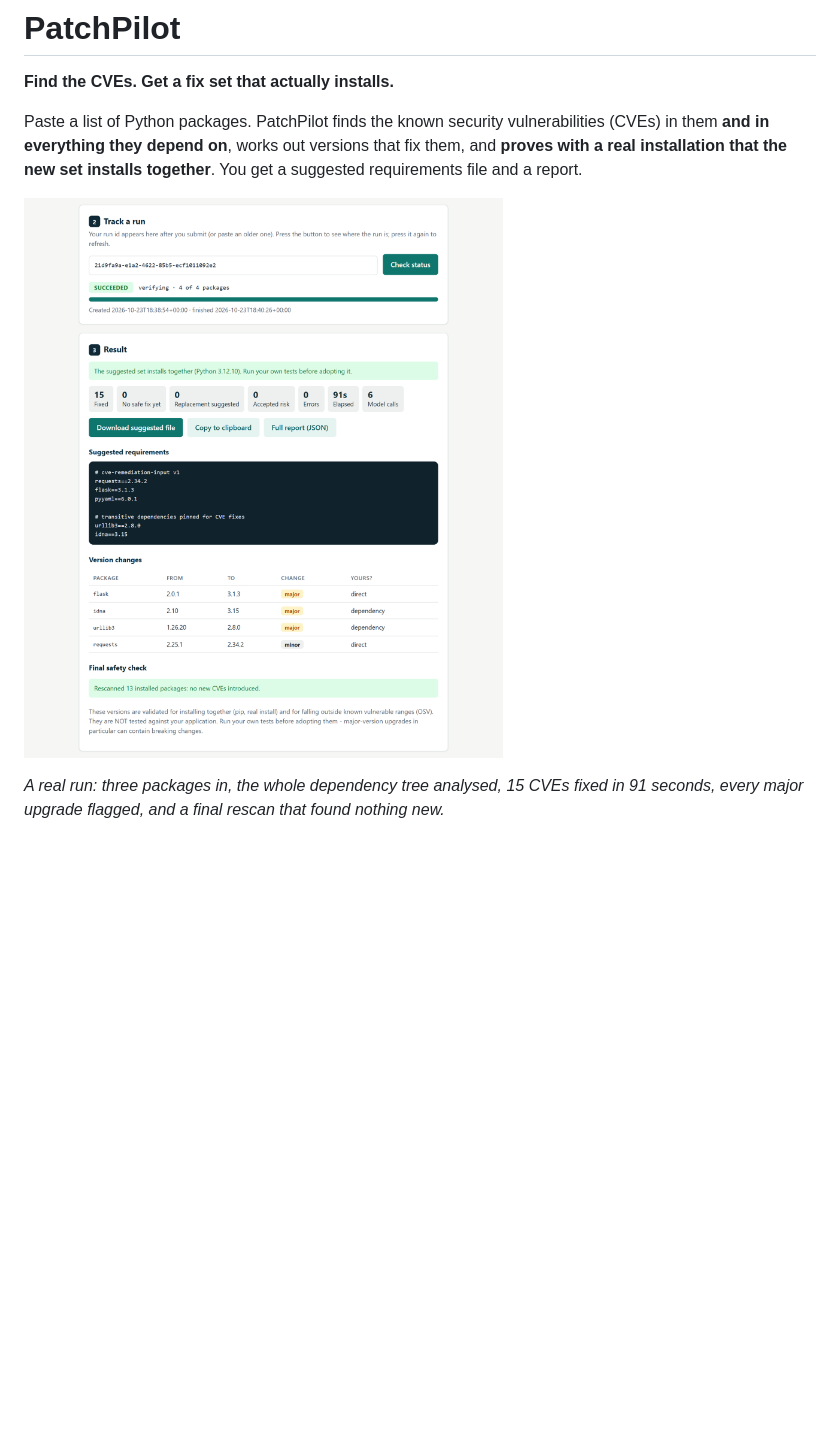
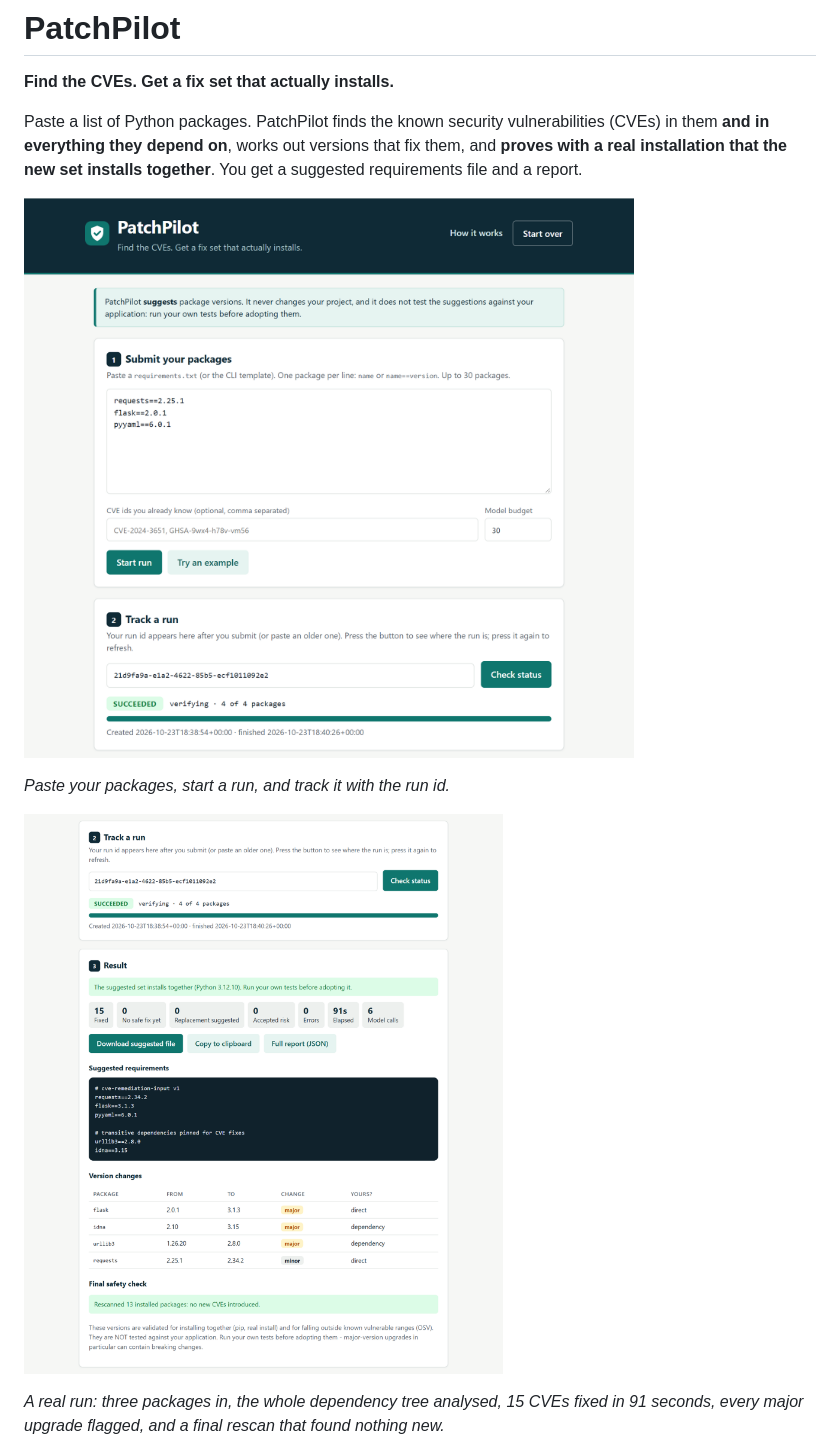
Before and after one commit to harshavardhan117/AgenticAIExplore, a Markdown page: 4-react-cve-remediation-agent/README.md, the part around one of its changes. GitHub-like rendering; pictures changed too: 4-react-cve-remediation-agent/docs/images/01-submit-and-track.png (added); blank space fills up the shorter version.

```diff
--- a/4-react-cve-remediation-agent/README.md
+++ b/4-react-cve-remediation-agent/README.md
@@ -6,7 +6,11 @@ Paste a list of Python packages. PatchPilot finds the known security vulnerabili
 in everything they depend on**, works out versions that fix them, and **proves with a real installation
 that the new set installs together**. You get a suggested requirements file and a report.
 
-![The result of a real run: 15 CVEs fixed, the suggested requirements, flagged major upgrades and a clean final rescan](docs/images/02-result.png)
+![PatchPilot: paste your packages, start a run, and follow it](docs/images/01-submit-and-track.png)
+
+*Paste your packages, start a run, and track it with the run id.*
+
+![Progress and result of a real run: 15 CVEs fixed, the suggested requirements, flagged major upgrades and a clean final rescan](docs/images/02-progress-and-result.png)
 
 *A real run: three packages in, the whole dependency tree analysed, 15 CVEs fixed in 91 seconds, every major upgrade flagged, and a final rescan that found nothing new.*
 
```
Also changed, not shown: other parts of 4-react-cve-remediation-agent/README.md (+6 -4 lines), 4-react-cve-remediation-agent/docs/images/01-submit.png (deleted), 4-react-cve-remediation-agent/docs/images/02-progress-and-result.png (renamed from 4-react-cve-remediation-agent/docs/images/02-result.png).
